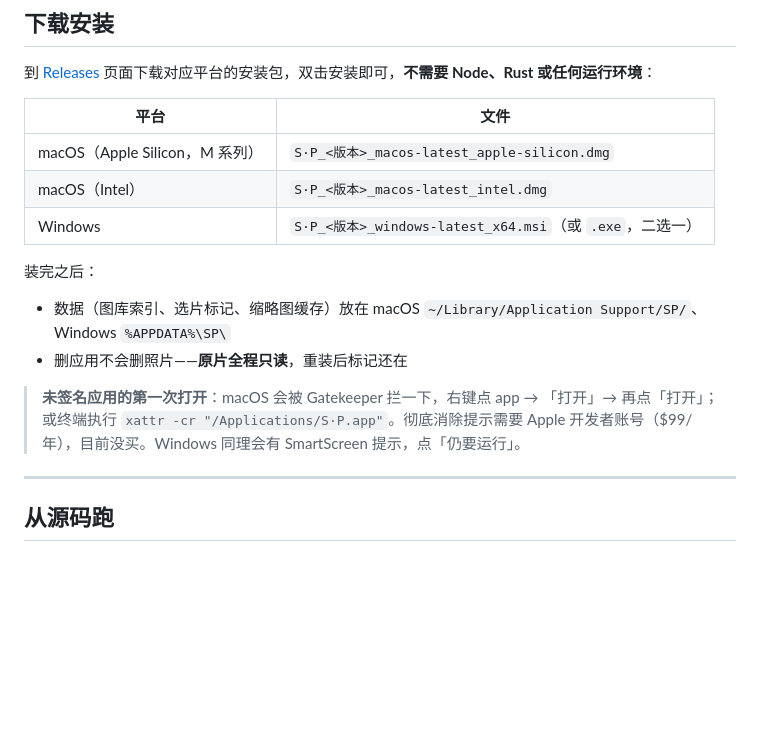
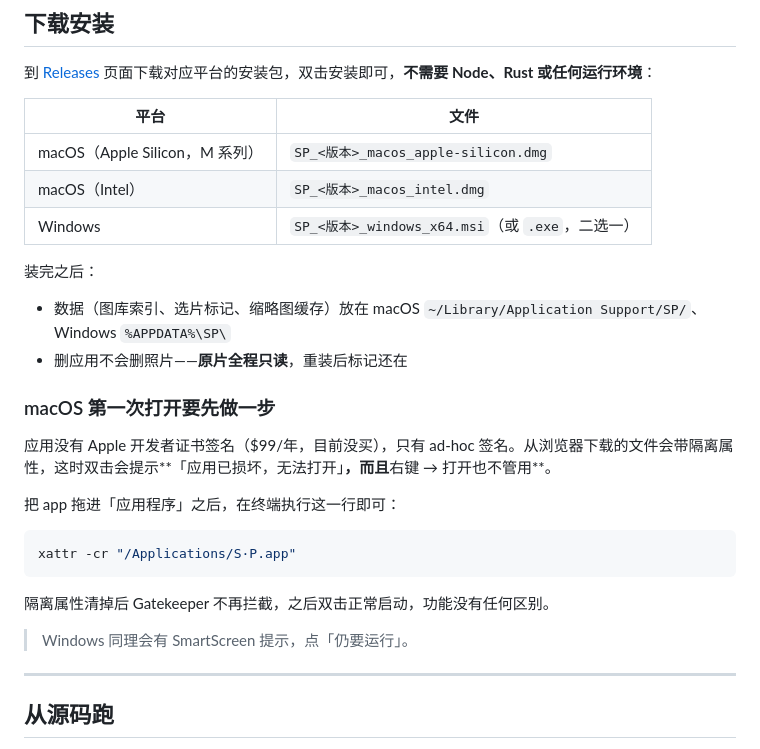
Before and after one commit to Joker-desire/SP, a Markdown page: README.md, the part around the change. Rendered like a GitHub page; blank space fills up the shorter version.

Commit message:
修正下载章节：文件名与 macOS 首次打开步骤
产物命名已改成 SP_<版本>_<os>_<arch>，README 里还是旧的 S·P_..._macos-latest_。
另外实测确认：ad-hoc 签名的 app 带隔离属性时提示「已损坏」，右键打开也无效，
必须 xattr -cr；原描述低估了这一步。

````diff
--- a/README.md
+++ b/README.md
@@ -26,16 +26,28 @@
 
 | 平台 | 文件 |
 |---|---|
-| macOS（Apple Silicon，M 系列） | `S·P_<版本>_macos-latest_apple-silicon.dmg` |
-| macOS（Intel） | `S·P_<版本>_macos-latest_intel.dmg` |
-| Windows | `S·P_<版本>_windows-latest_x64.msi`（或 `.exe`，二选一） |
+| macOS（Apple Silicon，M 系列） | `SP_<版本>_macos_apple-silicon.dmg` |
+| macOS（Intel） | `SP_<版本>_macos_intel.dmg` |
+| Windows | `SP_<版本>_windows_x64.msi`（或 `.exe`，二选一） |
 
 装完之后：
 
 - 数据（图库索引、选片标记、缩略图缓存）放在 macOS `~/Library/Application Support/SP/`、Windows `%APPDATA%\SP\`
 - 删应用不会删照片——**原片全程只读**，重装后标记还在
 
-> **未签名应用的第一次打开**：macOS 会被 Gatekeeper 拦一下，右键点 app → 「打开」→ 再点「打开」；或终端执行 `xattr -cr "/Applications/S·P.app"`。彻底消除提示需要 Apple 开发者账号（$99/年），目前没买。Windows 同理会有 SmartScreen 提示，点「仍要运行」。
+### macOS 第一次打开要先做一步
+
+应用没有 Apple 开发者证书签名（$99/年，目前没买），只有 ad-hoc 签名。从浏览器下载的文件会带隔离属性，这时双击会提示**「应用已损坏，无法打开」**，而且**右键 → 打开也不管用**。
+
+把 app 拖进「应用程序」之后，在终端执行这一行即可：
+
+```bash
+xattr -cr "/Applications/S·P.app"
+```
+
+隔离属性清掉后 Gatekeeper 不再拦截，之后双击正常启动，功能没有任何区别。
+
+> Windows 同理会有 SmartScreen 提示，点「仍要运行」。
 
 ---
 
````
